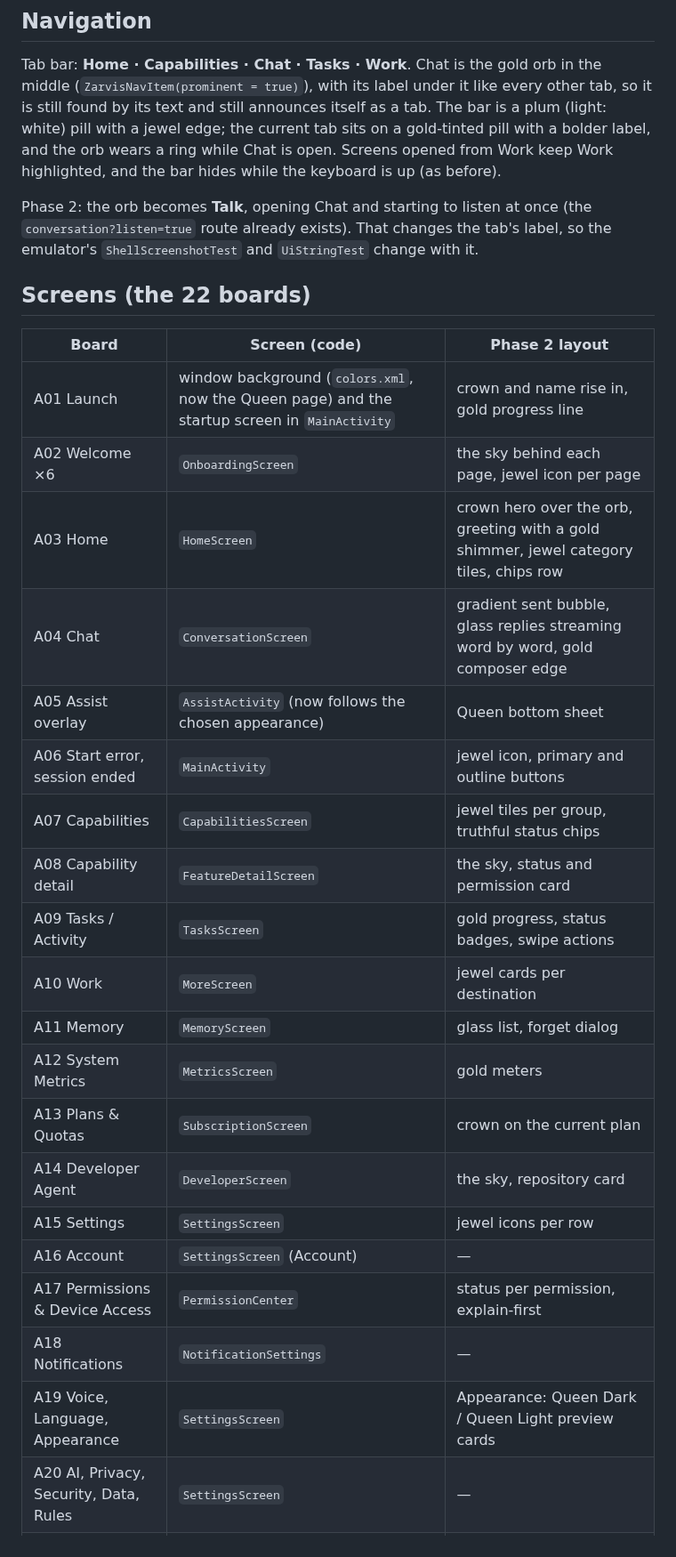
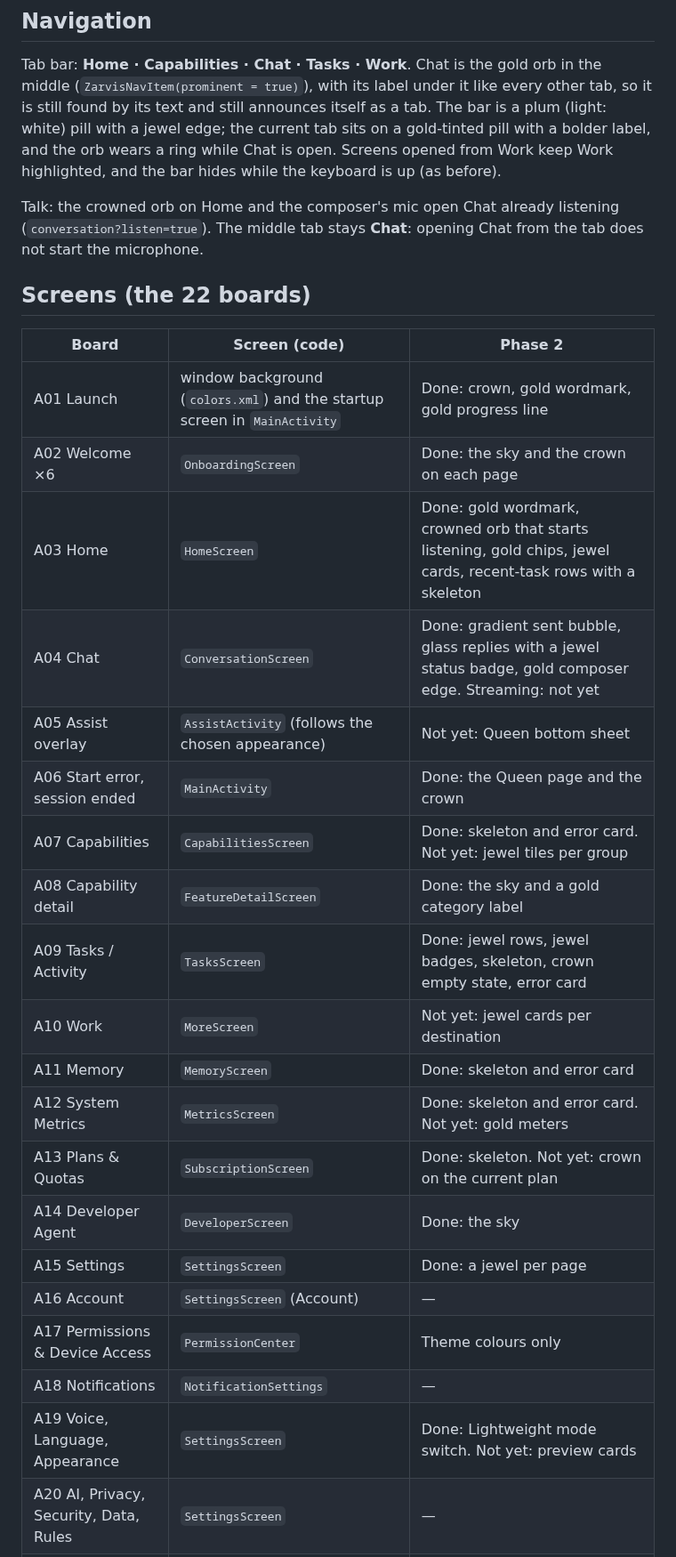
Before and after one commit to jitendrakumarraj831-byte/ZarvisMobile, a Markdown page: ANDROID_QUEEN_DESIGN.md, the part around one of its changes. Shown at 89% size. Drawn GitHub-style.

Commit message:
Docs: Queen phase 2 status, what is not done yet and why
Co-Authored-By: Claude Opus 5.5 <noreply@anthropic.com>
Claude-Session: https://claude.ai/code/session_014W8pZuAsxVZ2yh6UTCQJPj

```diff
--- a/ANDROID_QUEEN_DESIGN.md
+++ b/ANDROID_QUEEN_DESIGN.md
@@ -72,30 +99,30 @@ with its label under it like every other tab, so it is still found by its text a
 plum (light: white) pill with a jewel edge; the current tab sits on a gold-tinted pill with a bolder label, and the orb wears a ring
 while Chat is open. Screens opened from Work keep Work highlighted, and the bar hides while the keyboard is up (as before).
 
-Phase 2: the orb becomes **Talk**, opening Chat and starting to listen at once (the `conversation?listen=true` route already exists).
-That changes the tab's label, so the emulator's `ShellScreenshotTest` and `UiStringTest` change with it.
+Talk: the crowned orb on Home and the composer's mic open Chat already listening (`conversation?listen=true`). The middle tab stays
+**Chat**: opening Chat from the tab does not start the microphone.
 
 ## Screens (the 22 boards)
 
-| Board | Screen (code) | Phase 2 layout |
+| Board | Screen (code) | Phase 2 |
 | --- | --- | --- |
-| A01 Launch | window background (`colors.xml`, now the Queen page) and the startup screen in `MainActivity` | crown and name rise in, gold progress line |
-| A02 Welcome ×6 | `OnboardingScreen` | the sky behind each page, jewel icon per page |
-| A03 Home | `HomeScreen` | crown hero over the orb, greeting with a gold shimmer, jewel category tiles, chips row |
-| A04 Chat | `ConversationScreen` | gradient sent bubble, glass replies streaming word by word, gold composer edge |
-| A05 Assist overlay | `AssistActivity` (now follows the chosen appearance) | Queen bottom sheet |
-| A06 Start error, session ended | `MainActivity` | jewel icon, primary and outline buttons |
-| A07 Capabilities | `CapabilitiesScreen` | jewel tiles per group, truthful status chips |
-| A08 Capability detail | `FeatureDetailScreen` | the sky, status and permission card |
-| A09 Tasks / Activity | `TasksScreen` | gold progress, status badges, swipe actions |
-| A10 Work | `MoreScreen` | jewel cards per destination |
-| A11 Memory | `MemoryScreen` | glass list, forget dialog |
-| A12 System Metrics | `MetricsScreen` | gold meters |
-| A13 Plans & Quotas | `SubscriptionScreen` | crown on the current plan |
-| A14 Developer Agent | `DeveloperScreen` | the sky, repository card |
-| A15 Settings | `SettingsScreen` | jewel icons per row |
+| A01 Launch | window background (`colors.xml`) and the startup screen in `MainActivity` | Done: crown, gold wordmark, gold progress line |
+| A02 Welcome ×6 | `OnboardingScreen` | Done: the sky and the crown on each page |
+| A03 Home | `HomeScreen` | Done: gold wordmark, crowned orb that starts listening, gold chips, jewel cards, recent-task rows with a skeleton |
+| A04 Chat | `ConversationScreen` | Done: gradient sent bubble, glass replies with a jewel status badge, gold composer edge. Streaming: not yet |
+| A05 Assist overlay | `AssistActivity` (follows the chosen appearance) | Not yet: Queen bottom sheet |
+| A06 Start error, session ended | `MainActivity` | Done: the Queen page and the crown |
+| A07 Capabilities | `CapabilitiesScreen` | Done: skeleton and error card. Not yet: jewel tiles per group |
+| A08 Capability detail | `FeatureDetailScreen` | Done: the sky and a gold category label |
+| A09 Tasks / Activity | `TasksScreen` | Done: jewel rows, jewel badges, skeleton, crown empty state, error card |
+| A10 Work | `MoreScreen` | Not yet: jewel cards per destination |
+| A11 Memory | `MemoryScreen` | Done: skeleton and error card |
+| A12 System Metrics | `MetricsScreen` | Done: skeleton and error card. Not yet: gold meters |
+| A13 Plans & Quotas | `SubscriptionScreen` | Done: skeleton. Not yet: crown on the current plan |
+| A14 Developer Agent | `DeveloperScreen` | Done: the sky |
+| A15 Settings | `SettingsScreen` | Done: a jewel per page |
 | A16 Account | `SettingsScreen` (Account) | — |
-| A17 Permissions & Device Access | `PermissionCenter` | status per permission, explain-first |
+| A17 Permissions & Device Access | `PermissionCenter` | Theme colours only |
 | A18 Notifications | `NotificationSettings` | — |
-| A19 Voice, Language, Appearance | `SettingsScreen` | Appearance: Queen Dark / Queen Light preview cards |
+| A19 Voice, Language, Appearance | `SettingsScreen` | Done: Lightweight mode switch. Not yet: preview cards |
 | A20 AI, Privacy, Security, Data, Rules | `SettingsScreen` | — |
```
Also changed, not shown: other parts of ANDROID_QUEEN_DESIGN.md (+35 -8 lines).
